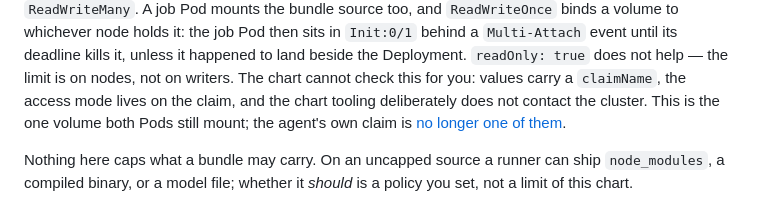
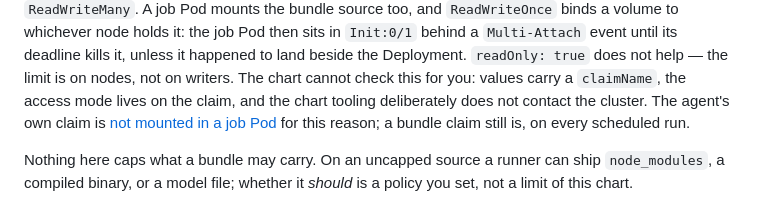
Before and after one commit to sageox/agent-toolkit, a Markdown page: deploy/helm/README.md, the part around the change. GitHub-like rendering.

Commit message:
Say which volume, since a job Pod still mounts the secrets ones too
Co-Authored-By: Claude Opus 5 (1M context) <noreply@anthropic.com>
SageOx-Session: https://sageox.ai/c/ses_01a05f60-d890-7403-a396-81678308dd77

```diff
--- a/deploy/helm/README.md
+++ b/deploy/helm/README.md
@@ -98,8 +98,9 @@ a volume to whichever node holds it: the job Pod then sits in `Init:0/1` behind
 `Multi-Attach` event until its deadline kills it, unless it happened to land beside the
 Deployment. `readOnly: true` does not help — the limit is on nodes, not on writers. The
 chart cannot check this for you: values carry a `claimName`, the access mode lives on the
-claim, and the chart tooling deliberately does not contact the cluster. This is the one
-volume both Pods still mount; the agent's own claim is [no longer one of them](#jobs).
+claim, and the chart tooling deliberately does not contact the cluster. The agent's own
+claim is [not mounted in a job Pod](#jobs) for this reason; a bundle claim still is, on
+every scheduled run.
 
 Nothing here caps what a bundle may carry. On an uncapped source a runner can ship
 `node_modules`, a compiled binary, or a model file; whether it *should* is a policy you set,
```
